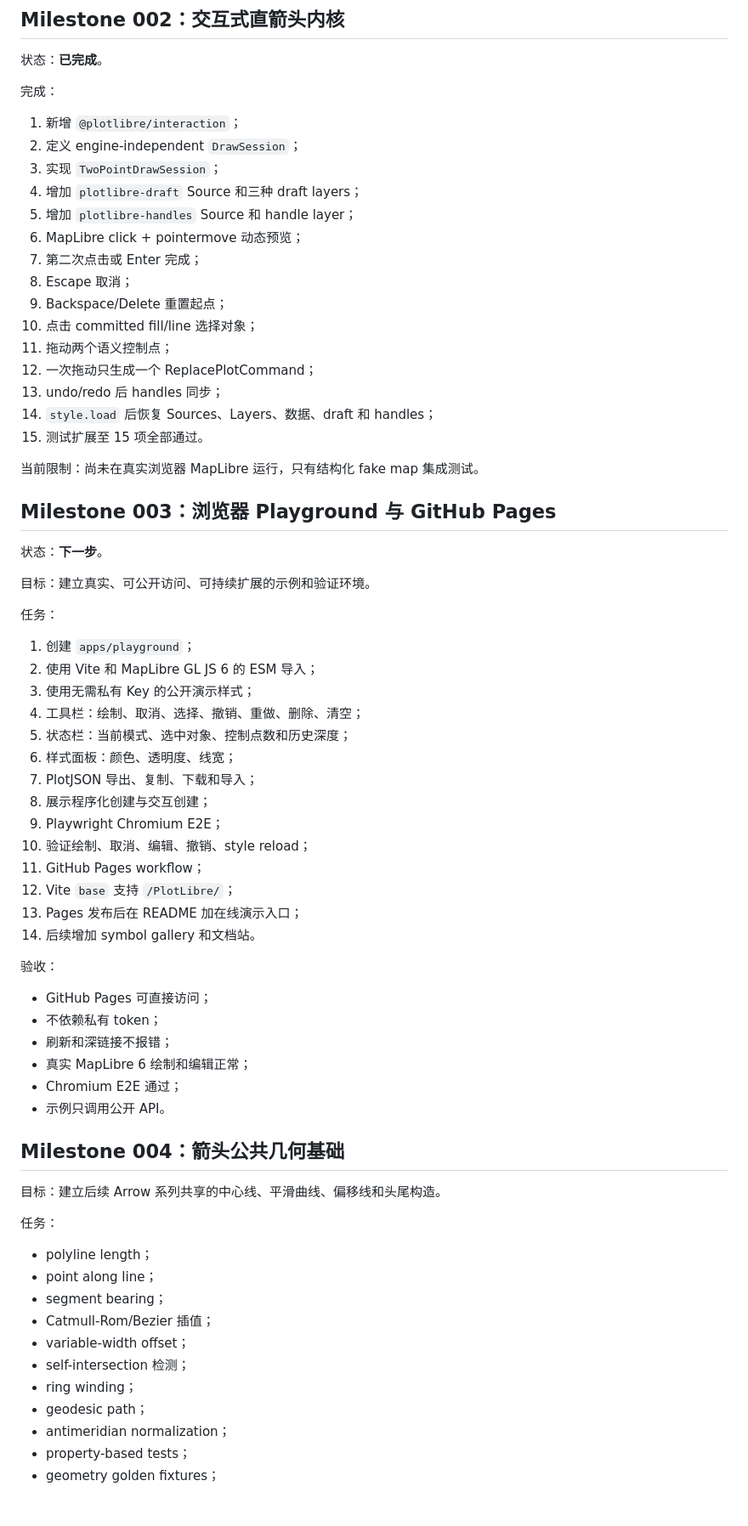
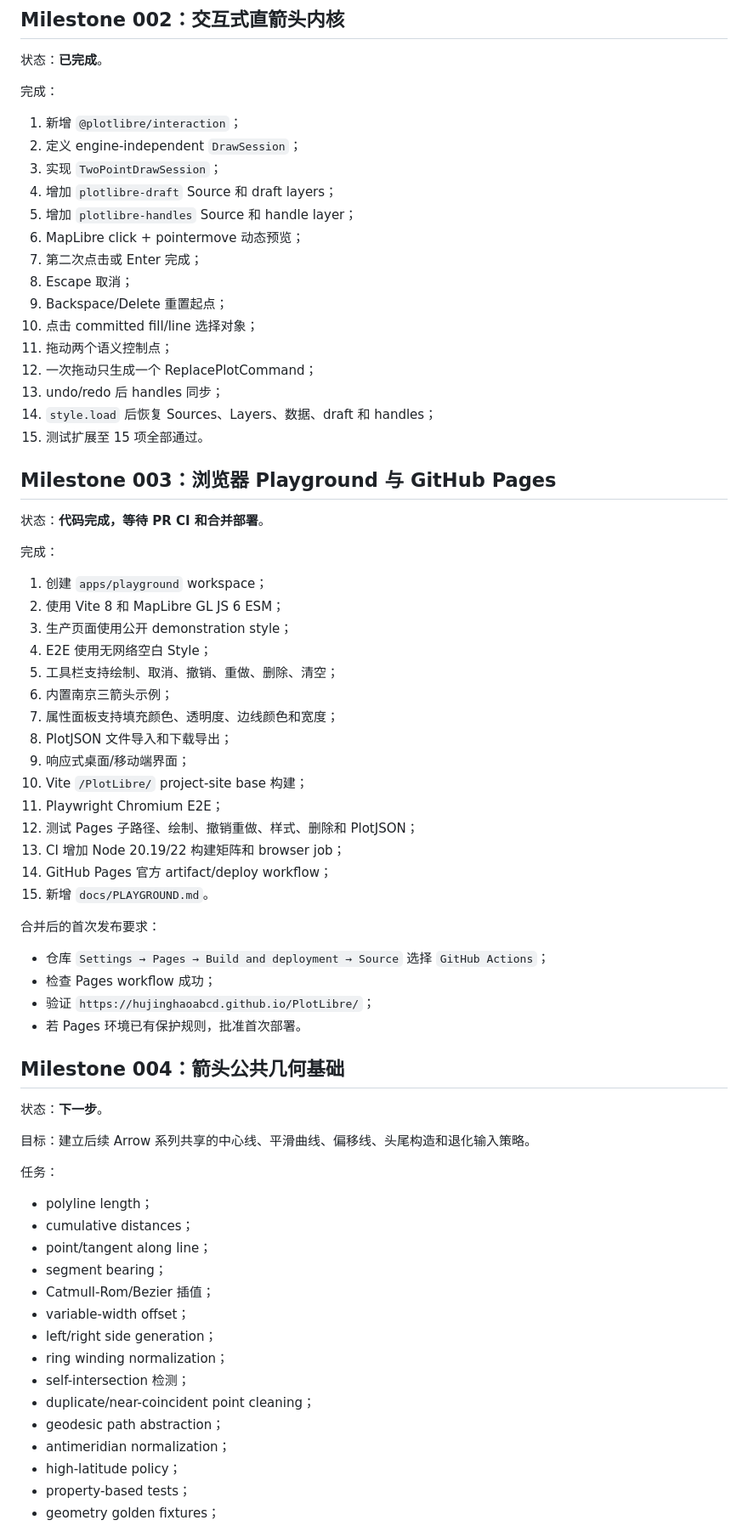
Before and after one commit to hujinghaoabcd/PlotLibre, a Markdown page: docs/DEVELOPMENT_PLAN.md, the part around one of its changes. Shown at 85% size. Rendered like a GitHub page; blank space fills up the shorter version.

Commit message:
mark playground milestone complete and define geometry milestone

```diff
--- a/docs/DEVELOPMENT_PLAN.md
+++ b/docs/DEVELOPMENT_PLAN.md
@@ -39,7 +39,7 @@
 1. 新增 `@plotlibre/interaction`；
 2. 定义 engine-independent `DrawSession`；
 3. 实现 `TwoPointDrawSession`；
-4. 增加 `plotlibre-draft` Source 和三种 draft layers；
+4. 增加 `plotlibre-draft` Source 和 draft layers；
 5. 增加 `plotlibre-handles` Source 和 handle layer；
 6. MapLibre click + pointermove 动态预览；
 7. 第二次点击或 Enter 完成；
@@ -52,54 +52,55 @@
 14. `style.load` 后恢复 Sources、Layers、数据、draft 和 handles；
 15. 测试扩展至 15 项全部通过。
 
-当前限制：尚未在真实浏览器 MapLibre 运行，只有结构化 fake map 集成测试。
+## Milestone 003：浏览器 Playground 与 GitHub Pages
 
-## Milestone 003：浏览器 Playground 与 GitHub Pages
+状态：**代码完成，等待 PR CI 和合并部署**。
+
+完成：
+
+1. 创建 `apps/playground` workspace；
+2. 使用 Vite 8 和 MapLibre GL JS 6 ESM；
+3. 生产页面使用公开 demonstration style；
+4. E2E 使用无网络空白 Style；
+5. 工具栏支持绘制、取消、撤销、重做、删除、清空；
+6. 内置南京三箭头示例；
+7. 属性面板支持填充颜色、透明度、边线颜色和宽度；
+8. PlotJSON 文件导入和下载导出；
+9. 响应式桌面/移动端界面；
+10. Vite `/PlotLibre/` project-site base 构建；
+11. Playwright Chromium E2E；
+12. 测试 Pages 子路径、绘制、撤销重做、样式、删除和 PlotJSON；
+13. CI 增加 Node 20.19/22 构建矩阵和 browser job；
+14. GitHub Pages 官方 artifact/deploy workflow；
+15. 新增 `docs/PLAYGROUND.md`。
+
+合并后的首次发布要求：
+
+- 仓库 `Settings → Pages → Build and deployment → Source` 选择 `GitHub Actions`；
+- 检查 Pages workflow 成功；
+- 验证 `https://hujinghaoabcd.github.io/PlotLibre/`；
+- 若 Pages 环境已有保护规则，批准首次部署。
+
+## Milestone 004：箭头公共几何基础
 
 状态：**下一步**。
 
-目标：建立真实、可公开访问、可持续扩展的示例和验证环境。
-
-任务：
-
-1. 创建 `apps/playground`；
-2. 使用 Vite 和 MapLibre GL JS 6 的 ESM 导入；
-3. 使用无需私有 Key 的公开演示样式；
-4. 工具栏：绘制、取消、选择、撤销、重做、删除、清空；
-5. 状态栏：当前模式、选中对象、控制点数和历史深度；
-6. 样式面板：颜色、透明度、线宽；
-7. PlotJSON 导出、复制、下载和导入；
-8. 展示程序化创建与交互创建；
-9. Playwright Chromium E2E；
-10. 验证绘制、取消、编辑、撤销、style reload；
-11. GitHub Pages workflow；
-12. Vite `base` 支持 `/PlotLibre/`；
-13. Pages 发布后在 README 加在线演示入口；
-14. 后续增加 symbol gallery 和文档站。
-
-验收：
-
-- GitHub Pages 可直接访问；
-- 不依赖私有 token；
-- 刷新和深链接不报错；
-- 真实 MapLibre 6 绘制和编辑正常；
-- Chromium E2E 通过；
-- 示例只调用公开 API。
-
-## Milestone 004：箭头公共几何基础
-
-目标：建立后续 Arrow 系列共享的中心线、平滑曲线、偏移线和头尾构造。
+目标：建立后续 Arrow 系列共享的中心线、平滑曲线、偏移线、头尾构造和退化输入策略。
 
 任务：
 
 - polyline length；
-- point along line；
+- cumulative distances；
+- point/tangent along line；
 - segment bearing；
 - Catmull-Rom/Bezier 插值；
 - variable-width offset；
+- left/right side generation；
+- ring winding normalization；
 - self-intersection 检测；
-- ring winding；
-- geodesic path；
+- duplicate/near-coincident point cleaning；
+- geodesic path abstraction；
 - antimeridian normalization；
+- high-latitude policy；
 - property-based tests；
 - geometry golden fixtures；
```
Also changed, not shown: other parts of docs/DEVELOPMENT_PLAN.md (+11 -1 lines).
